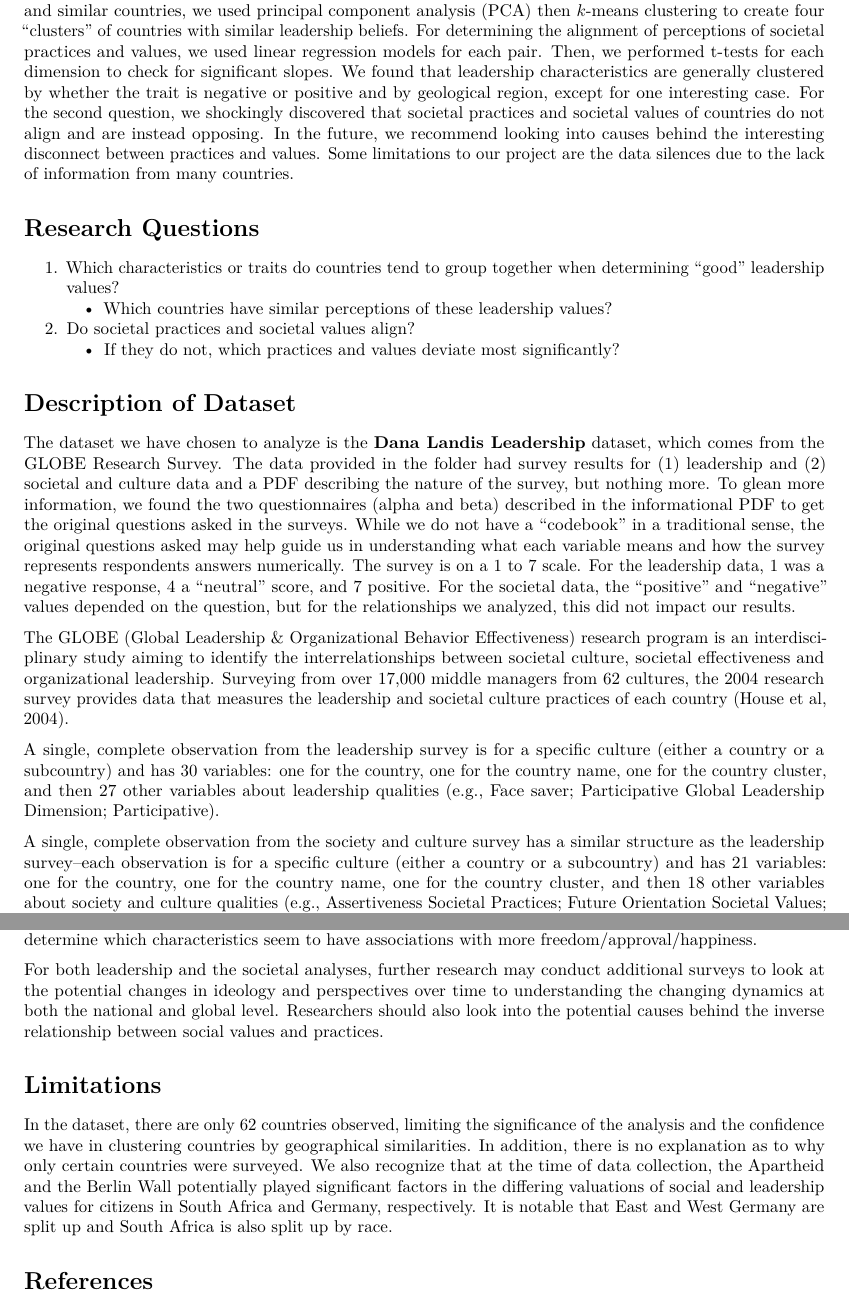
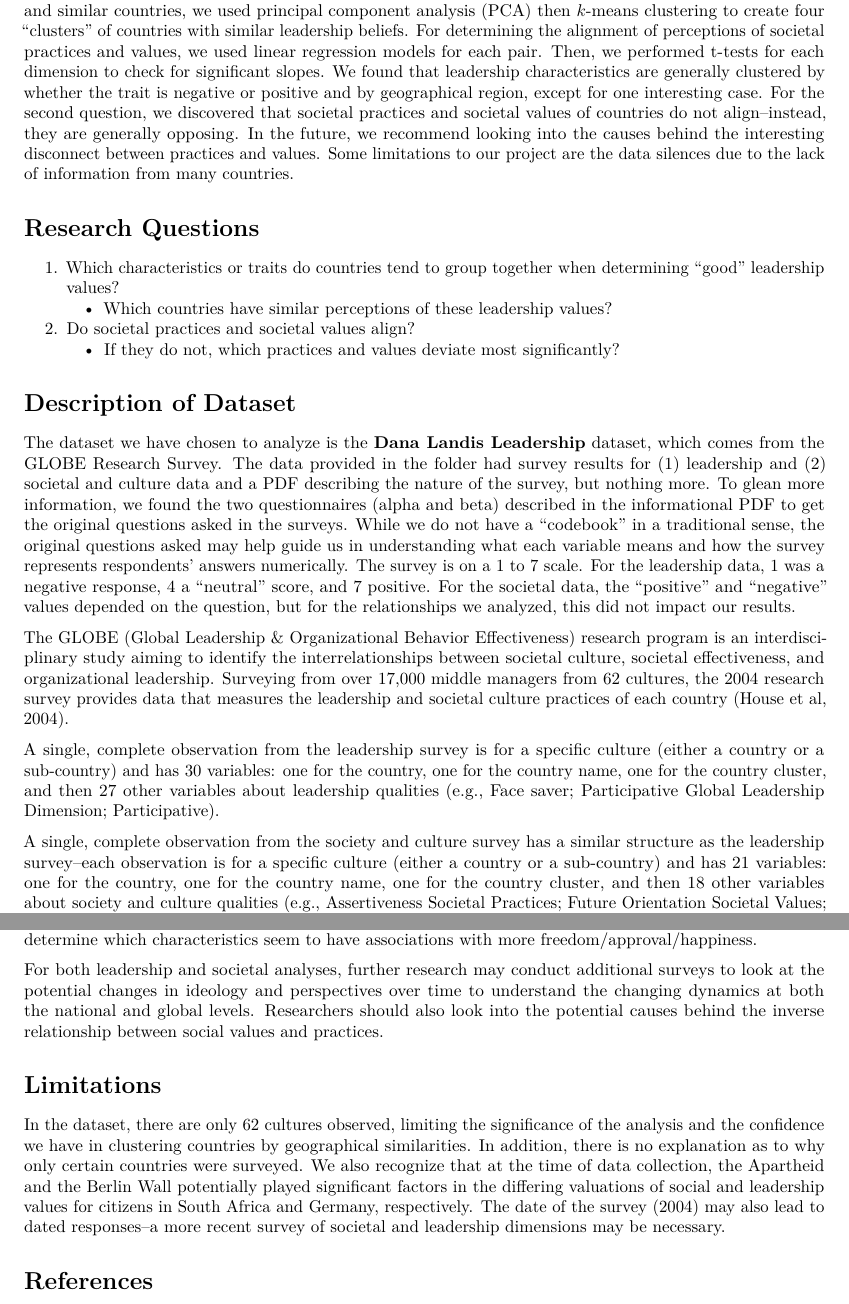
Before and after one commit to ethan-allavarpu/globe-leadership-analysis, a LaTeX document (globe_report.tex): two parts of pages 2 and 9 of 9, joined at a grey line, cut so that both start at the same text. Compiled offline with pdfLaTeX.

Commit message:
last edits

```diff
--- a/globe_report.tex
+++ b/globe_report.tex
@@ -126,10 +126,10 @@ of perceptions of societal practices and values, we used linear
 regression models for each pair. Then, we performed t-tests for each
 dimension to check for significant slopes. We found that leadership
 characteristics are generally clustered by whether the trait is negative
-or positive and by geological region, except for one interesting case.
-For the second question, we shockingly discovered that societal
-practices and societal values of countries do not align and are instead
-opposing. In the future, we recommend looking into causes behind the
+or positive and by geographical region, except for one interesting case.
+For the second question, we discovered that societal practices and
+societal values of countries do not align--instead, they are generally
+opposing. In the future, we recommend looking into the causes behind the
 interesting disconnect between practices and values. Some limitations to
 our project are the data silences due to the lack of information from
 many countries.
@@ -180,14 +180,14 @@ the relationships we analyzed, this did not impact our results.
 
 The GLOBE (Global Leadership \& Organizational Behavior Effectiveness)
 research program is an interdisciplinary study aiming to identify the
-interrelationships between societal culture, societal effectiveness and
+interrelationships between societal culture, societal effectiveness, and
 organizational leadership. Surveying from over 17,000 middle managers
 from 62 cultures, the 2004 research survey provides data that measures
 the leadership and societal culture practices of each country (House et
 al, 2004).
 
 A single, complete observation from the leadership survey is for a
-specific culture (either a country or a subcountry) and has 30
+specific culture (either a country or a sub-country) and has 30
 variables: one for the country, one for the country name, one for the
 country cluster, and then 27 other variables about leadership qualities
 (e.g., Face saver; Participative Global Leadership Dimension;
@@ -195,7 +195,7 @@ Participative).
 
 A single, complete observation from the society and culture survey has a
 similar structure as the leadership survey--each observation is for a
-specific culture (either a country or a subcountry) and has 21
+specific culture (either a country or a sub-country) and has 21
 variables: one for the country, one for the country name, one for the
 country cluster, and then 18 other variables about society and culture
 qualities (e.g., Assertiveness Societal Practices; Future Orientation
@@ -490,25 +490,26 @@ situation (just understanding relationships between variables) to a
 model-building mindset in which we might determine which characteristics
 seem to have associations with more freedom/approval/happiness.
 
-For both leadership and the societal analyses, further research may
-conduct additional surveys to look at the potential changes in ideology
-and perspectives over time to understanding the changing dynamics at
-both the national and global level. Researchers should also look into
-the potential causes behind the inverse relationship between social
-values and practices.
+For both leadership and societal analyses, further research may conduct
+additional surveys to look at the potential changes in ideology and
+perspectives over time to understand the changing dynamics at both the
+national and global levels. Researchers should also look into the
+potential causes behind the inverse relationship between social values
+and practices.
 
 \hypertarget{limitations}{%
 \section{Limitations}\label{limitations}}
 
-In the dataset, there are only 62 countries observed, limiting the
+In the dataset, there are only 62 cultures observed, limiting the
 significance of the analysis and the confidence we have in clustering
 countries by geographical similarities. In addition, there is no
 explanation as to why only certain countries were surveyed. We also
 recognize that at the time of data collection, the Apartheid and the
 Berlin Wall potentially played significant factors in the differing
 valuations of social and leadership values for citizens in South Africa
-and Germany, respectively. It is notable that East and West Germany are
-split up and South Africa is also split up by race.
+and Germany, respectively. The date of the survey (2004) may also lead
+to dated responses--a more recent survey of societal and leadership
+dimensions may be necessary.
 
 \hypertarget{references}{%
 \section{References}\label{references}}
```
Also changed, not shown: globe_report.pdf, globe_report_files/figure-latex/cluster_values-1.pdf, globe_report_files/figure-latex/kmeans_count-1.pdf, globe_report_files/figure-latex/leadership-1.pdf, globe_report_files/figure-latex/pca_heatmap-1.pdf, globe_report_files/figure-latex/society-1.pdf, globe_report.tex (30 more changed lines), 1 other file.
